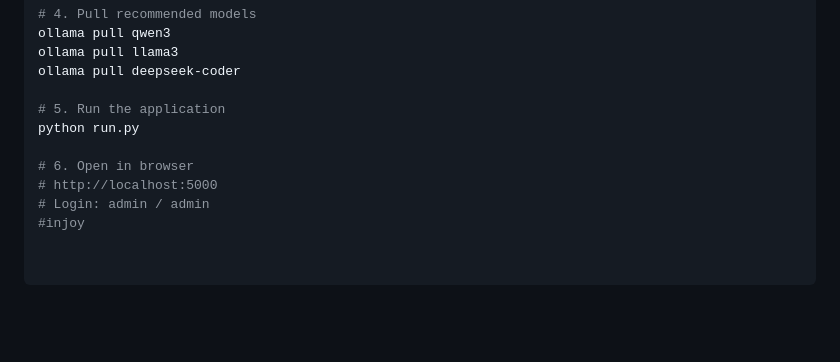
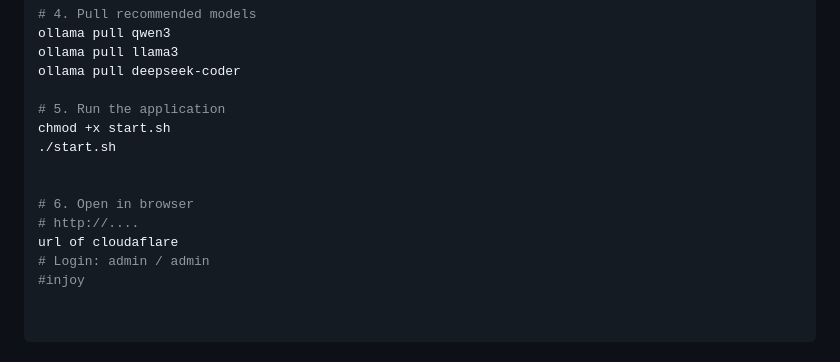
Before and after one commit to hamzaabde-langjk/ai-operating-center, a Markdown page: ai_ops_center/README.md, the part around the change. Rendered like a GitHub page; blank space fills up the shorter version.

```diff
--- a/ai_ops_center/README.md
+++ b/ai_ops_center/README.md
@@ -148,9 +148,12 @@ ollama pull llama3
 ollama pull deepseek-coder
 
 # 5. Run the application
-python run.py
+chmod +x start.sh
+./start.sh
+
 
 # 6. Open in browser
-# http://localhost:5000
+# http://....
+url of cloudaflare
 # Login: admin / admin
 #injoy
```
